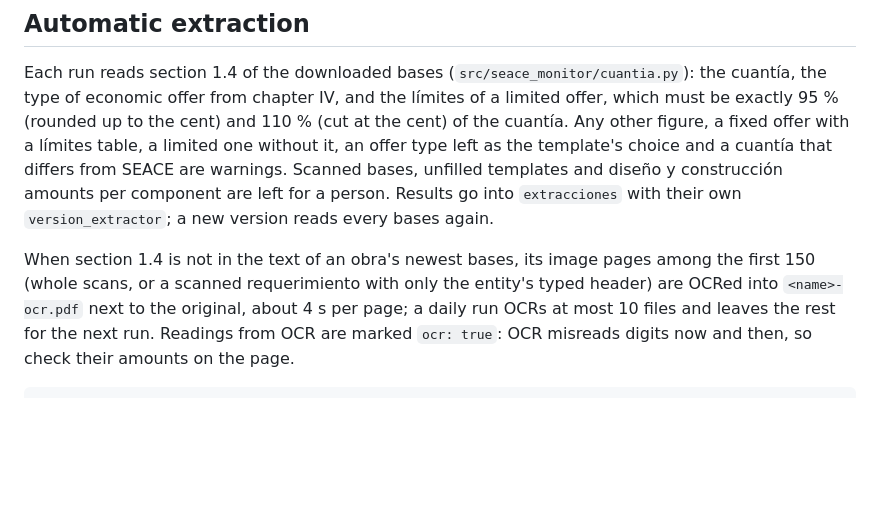
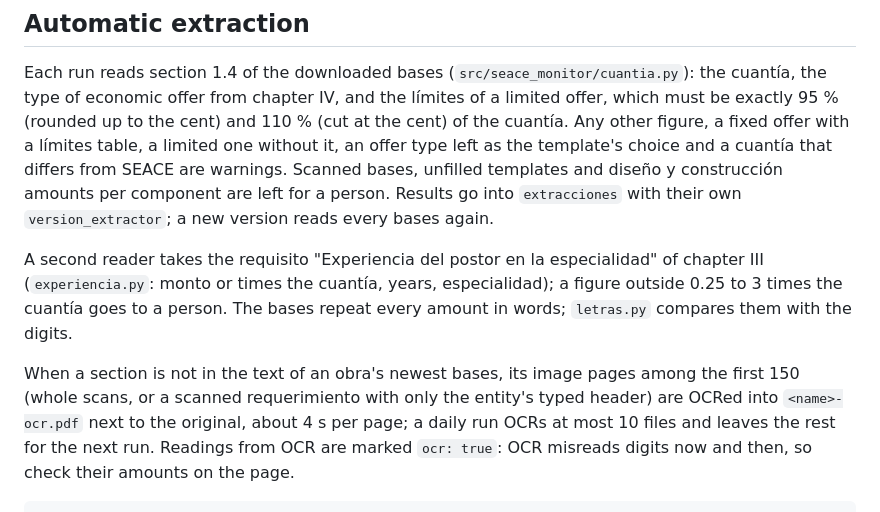
Before and after one commit to Javier-Briceno/seace-monitor-new, a Markdown page: README.md, the part around the change. Drawn GitHub-style; blank space fills up the shorter version.

Commit message:
Describe the experiencia reader and the words check in the README
Co-Authored-By: Claude Opus 5.5 <noreply@anthropic.com>

```diff
--- a/README.md
+++ b/README.md
@@ -79,7 +79,11 @@ without it, an offer type left as the template's choice and a cuantía that diff
 bases, unfilled templates and diseño y construcción amounts per component are left for a person. Results go into
 `extracciones` with their own `version_extractor`; a new version reads every bases again.
 
-When section 1.4 is not in the text of an obra's newest bases, its image pages among the first 150 (whole scans,
+A second reader takes the requisito "Experiencia del postor en la especialidad" of chapter III (`experiencia.py`:
+monto or times the cuantía, years, especialidad); a figure outside 0.25 to 3 times the cuantía goes to a person.
+The bases repeat every amount in words; `letras.py` compares them with the digits.
+
+When a section is not in the text of an obra's newest bases, its image pages among the first 150 (whole scans,
 or a scanned requerimiento with only the entity's typed header) are OCRed into `<name>-ocr.pdf` next to the
 original, about 4 s per page; a daily run OCRs at most 10 files and leaves the rest for the next run.
 Readings from OCR are marked `ocr: true`: OCR misreads digits now and then, so check their amounts on the page.
```
